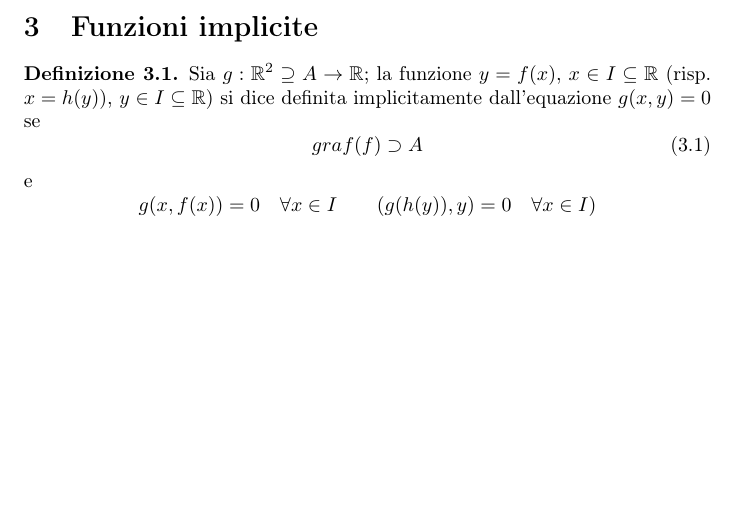
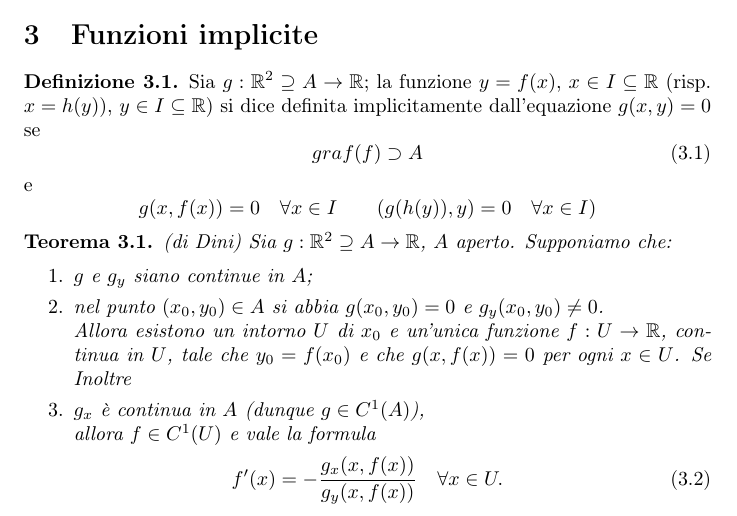
Before and after one commit to Pinzauti/analisi-matematica-2, a LaTeX book (main.tex): part of page 11 of 52, cut so that both start at the same text, the shorter picture padded with empty space. Compiled offline with pdfLaTeX.

Commit message:
Teorema di Dini
Aggiunto.

```diff
--- a/main.tex
+++ b/main.tex
@@ -484,10 +484,21 @@ D_{x_1}f_m(\vec{x}) & D_{x_2}f_m(\vec{x}) & \dots & D_{x_n}f_m(\vec{x}) \\
 	\begin{equation*}
 		g(x,f(x)) = 0 \quad \forall x \in I \quad \quad (g(h(y)),y) = 0 \quad \forall x \in I)
 	\end{equation*}
-
 \end{defn}
 
-
+\begin{teor} (di Dini) Sia $g:\mathbb{R}^2 \supseteq A \rightarrow \mathbb{R}$, $A$ aperto. Supponiamo che:
+	\begin{enumerate}
+		\item $g$ e $g_y$ siano continue in $A$;
+		\item nel punto $(x_0,y_0) \in A$ si abbia $g(x_0,y_0) = 0$ e $g_y(x_0,y_0) \neq 0$. \\
+		Allora esistono un intorno $U$ di $x_0$ e un'unica funzione $f : U \rightarrow \mathbb{R}$, continua in $U$, tale che $y_0 = f(x_0)$ e che $g(x,f(x)) = 0$ per ogni $x \in U$. Se Inoltre
+		\item $g_x$ è continua in $A$ (dunque $g \in C^1(A)$), \\
+		allora $f \in C^1(U)$ e vale la formula
+	\end{enumerate}
+	\begin{equation}
+		f'(x) = - \frac{g_x(x,f(x))}{g_y(x,f(x))} \quad \forall x \in U.
+	\end{equation}
+
+\end{teor}
 
 
 
```
